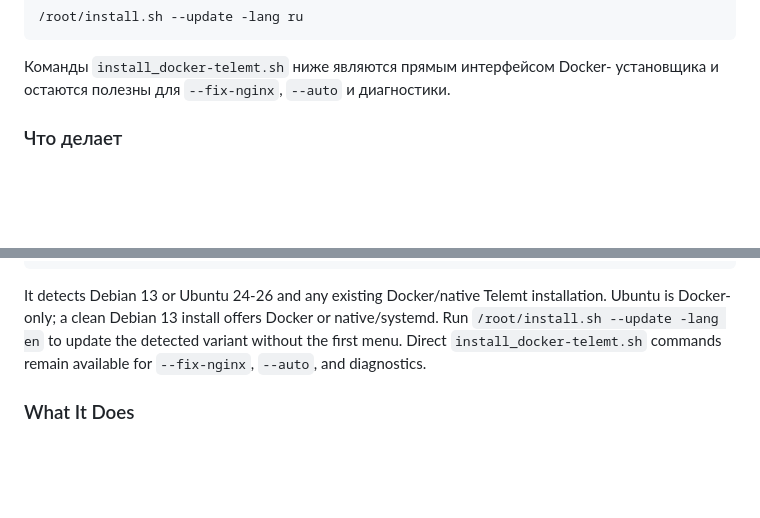
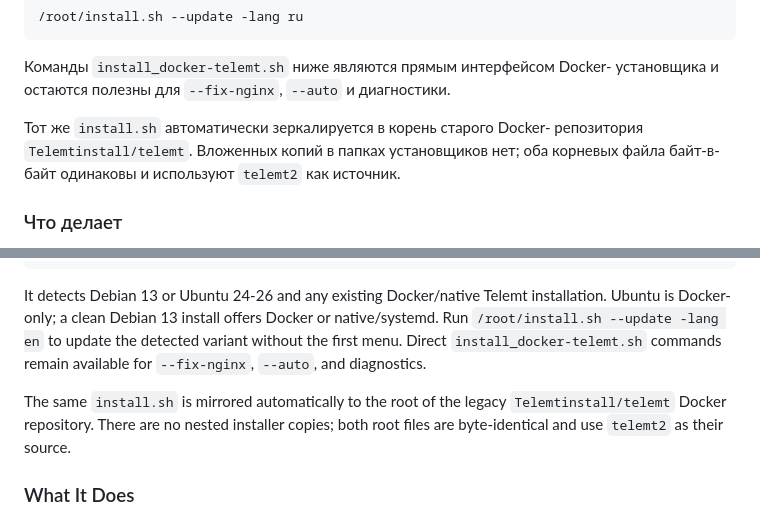
Before and after one commit to Telemtinstall/telemt2, a Markdown page: telemt/docker-telemt/README.md, 2 parts joined by grey strips. Drawn GitHub-style; blank space fills up the shorter version.

Commit message:
Mirror root installer to both repositories

```diff
--- a/telemt/docker-telemt/README.md
+++ b/telemt/docker-telemt/README.md
@@ -56,6 +56,10 @@ Telemt и предложит безопасное действие. На Ubuntu
 
 Команды `install_docker-telemt.sh` ниже являются прямым интерфейсом Docker-
 установщика и остаются полезны для `--fix-nginx`, `--auto` и диагностики.
+
+Тот же `install.sh` автоматически зеркалируется в корень старого Docker-
+репозитория `Telemtinstall/telemt`. Вложенных копий в папках установщиков нет;
+оба корневых файла байт-в-байт одинаковы и используют `telemt2` как источник.
 
 ### Что делает
 
@@ -508,6 +512,10 @@ or native/systemd. Run `/root/install.sh --update -lang en` to update the
 detected variant without the first menu. Direct `install_docker-telemt.sh`
 commands remain available for `--fix-nginx`, `--auto`, and diagnostics.
 
+The same `install.sh` is mirrored automatically to the root of the legacy
+`Telemtinstall/telemt` Docker repository. There are no nested installer copies;
+both root files are byte-identical and use `telemt2` as their source.
+
 ### What It Does
 
 `Dockerfile` downloads the official Telemt release asset from `telemt/telemt`, downloads the matching `.sha256`, verifies the checksum, and copies the binary into a minimal runtime image.
```
Also changed, not shown: CHANGELOG.md (+7 -5 lines), telemt/docker-telemt/CHANGELOG.md (+3 -2 lines).
